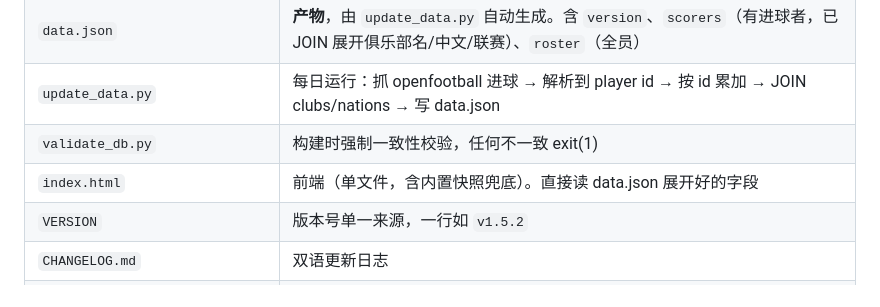
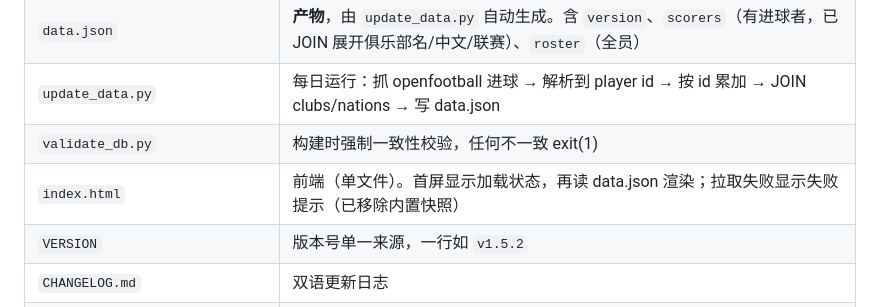
Before and after one commit to roy2EZ/wc2026-scorers, a Markdown page: CLAUDE.md, the part around the change. GitHub-like rendering.

Commit message:
CLAUDE.md: update index.html note to loading/failed states (snapshot removed)
Co-Authored-By: Claude Opus 4.8 <noreply@anthropic.com>

```diff
--- a/CLAUDE.md
+++ b/CLAUDE.md
@@ -43,7 +43,7 @@
 | `data.json` | **产物**，由 `update_data.py` 自动生成。含 `version`、`scorers`（有进球者，已 JOIN 展开俱乐部名/中文/联赛）、`roster`（全员） |
 | `update_data.py` | 每日运行：抓 openfootball 进球 → 解析到 player id → 按 id 累加 → JOIN clubs/nations → 写 data.json |
 | `validate_db.py` | 构建时强制一致性校验，任何不一致 exit(1) |
-| `index.html` | 前端（单文件，含内置快照兜底）。直接读 data.json 展开好的字段 |
+| `index.html` | 前端（单文件）。首屏显示加载状态，再读 data.json 渲染；拉取失败显示失败提示（已移除内置快照） |
 | `VERSION` | 版本号单一来源，一行如 `v1.5.2` |
 | `CHANGELOG.md` | 双语更新日志 |
 | `.github/workflows/update.yml` | GitHub Actions 定时任务 |
```
